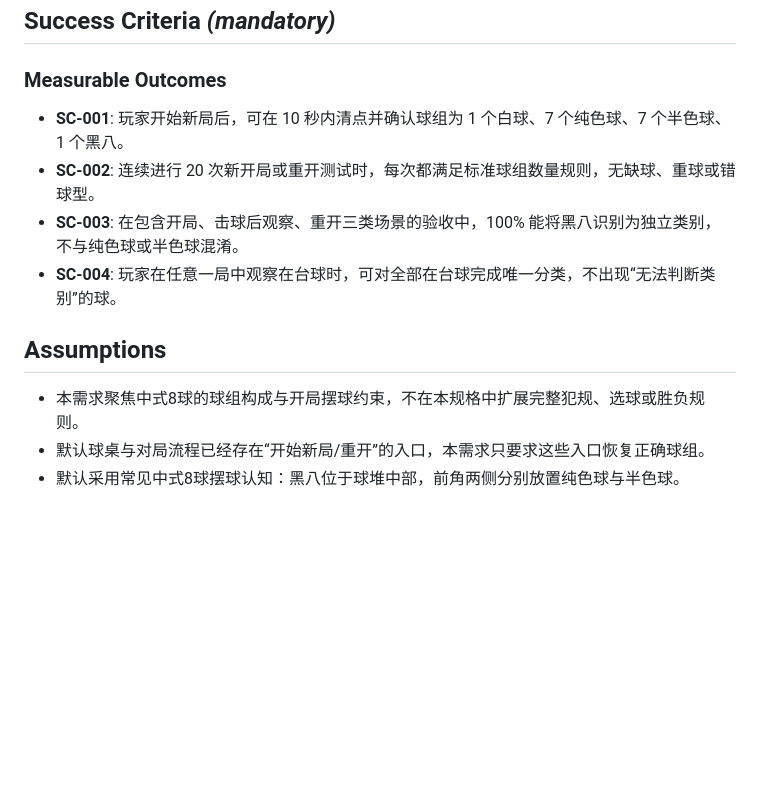
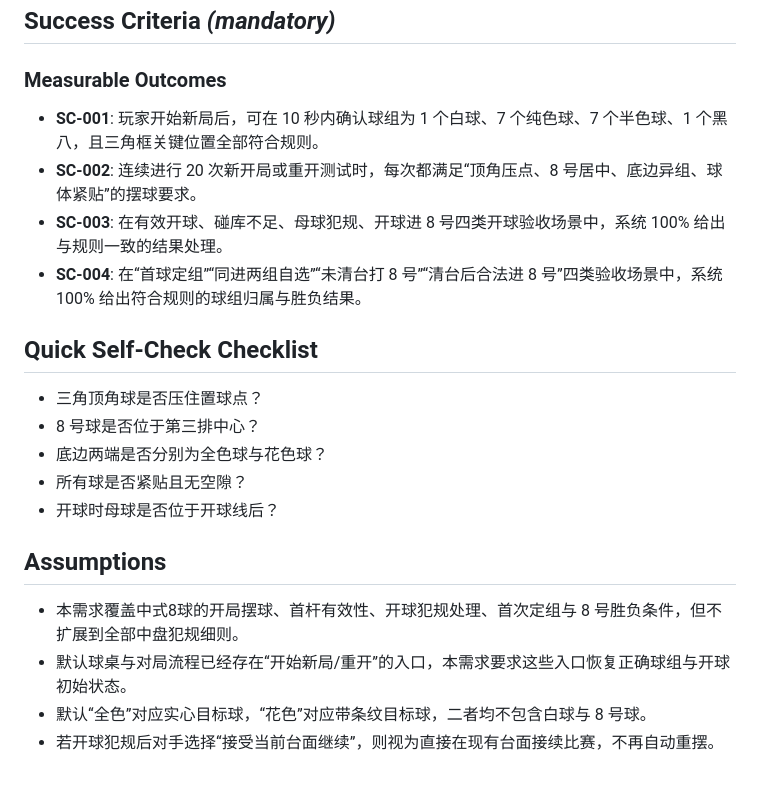
Before and after one commit to maxjchuang/billiard_game, a Markdown page: specs/007-chinese-eight-ball/spec.md, the part around one of its changes. Rendered like a GitHub page; blank space fills up the shorter version.

```diff
--- a/specs/007-chinese-eight-ball/spec.md
+++ b/specs/007-chinese-eight-ball/spec.md
@@ -81,13 +104,22 @@
 
 ### Measurable Outcomes
 
-- **SC-001**: 玩家开始新局后，可在 10 秒内清点并确认球组为 1 个白球、7 个纯色球、7 个半色球、1 个黑八。
-- **SC-002**: 连续进行 20 次新开局或重开测试时，每次都满足标准球组数量规则，无缺球、重球或错球型。
-- **SC-003**: 在包含开局、击球后观察、重开三类场景的验收中，100% 能将黑八识别为独立类别，不与纯色球或半色球混淆。
-- **SC-004**: 玩家在任意一局中观察在台球时，可对全部在台球完成唯一分类，不出现“无法判断类别”的球。
+- **SC-001**: 玩家开始新局后，可在 10 秒内确认球组为 1 个白球、7 个纯色球、7 个半色球、1 个黑八，且三角框关键位置全部符合规则。
+- **SC-002**: 连续进行 20 次新开局或重开测试时，每次都满足“顶角压点、8 号居中、底边异组、球体紧贴”的摆球要求。
+- **SC-003**: 在有效开球、碰库不足、母球犯规、开球进 8 号四类开球验收场景中，系统 100% 给出与规则一致的结果处理。
+- **SC-004**: 在“首球定组”“同进两组自选”“未清台打 8 号”“清台后合法进 8 号”四类验收场景中，系统 100% 给出符合规则的球组归属与胜负结果。
+
+## Quick Self-Check Checklist
+
+- 三角顶角球是否压住置球点？
+- 8 号球是否位于第三排中心？
+- 底边两端是否分别为全色球与花色球？
+- 所有球是否紧贴且无空隙？
+- 开球时母球是否位于开球线后？
 
 ## Assumptions
 
-- 本需求聚焦中式8球的球组构成与开局摆球约束，不在本规格中扩展完整犯规、选球或胜负规则。
-- 默认球桌与对局流程已经存在“开始新局/重开”的入口，本需求只要求这些入口恢复正确球组。
-- 默认采用常见中式8球摆球认知：黑八位于球堆中部，前角两侧分别放置纯色球与半色球。
+- 本需求覆盖中式8球的开局摆球、首杆有效性、开球犯规处理、首次定组与 8 号胜负条件，但不扩展到全部中盘犯规细则。
+- 默认球桌与对局流程已经存在“开始新局/重开”的入口，本需求要求这些入口恢复正确球组与开球初始状态。
+- 默认“全色”对应实心目标球，“花色”对应带条纹目标球，二者均不包含白球与 8 号球。
+- 若开球犯规后对手选择“接受当前台面继续”，则视为直接在现有台面接续比赛，不再自动重摆。
```
Also changed, not shown: other parts of specs/007-chinese-eight-ball/spec.md (+49 -26 lines), 1 other file.
